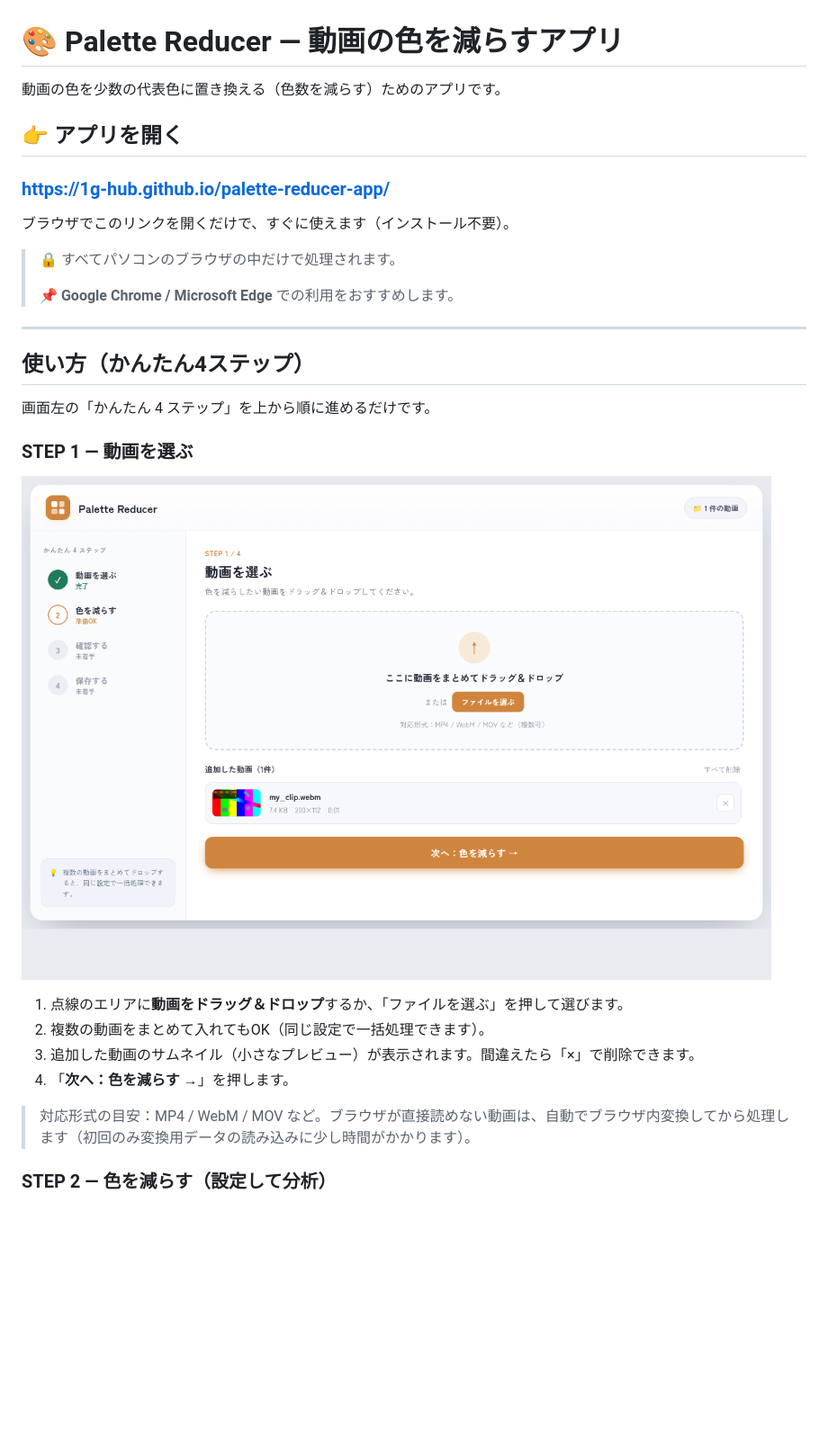
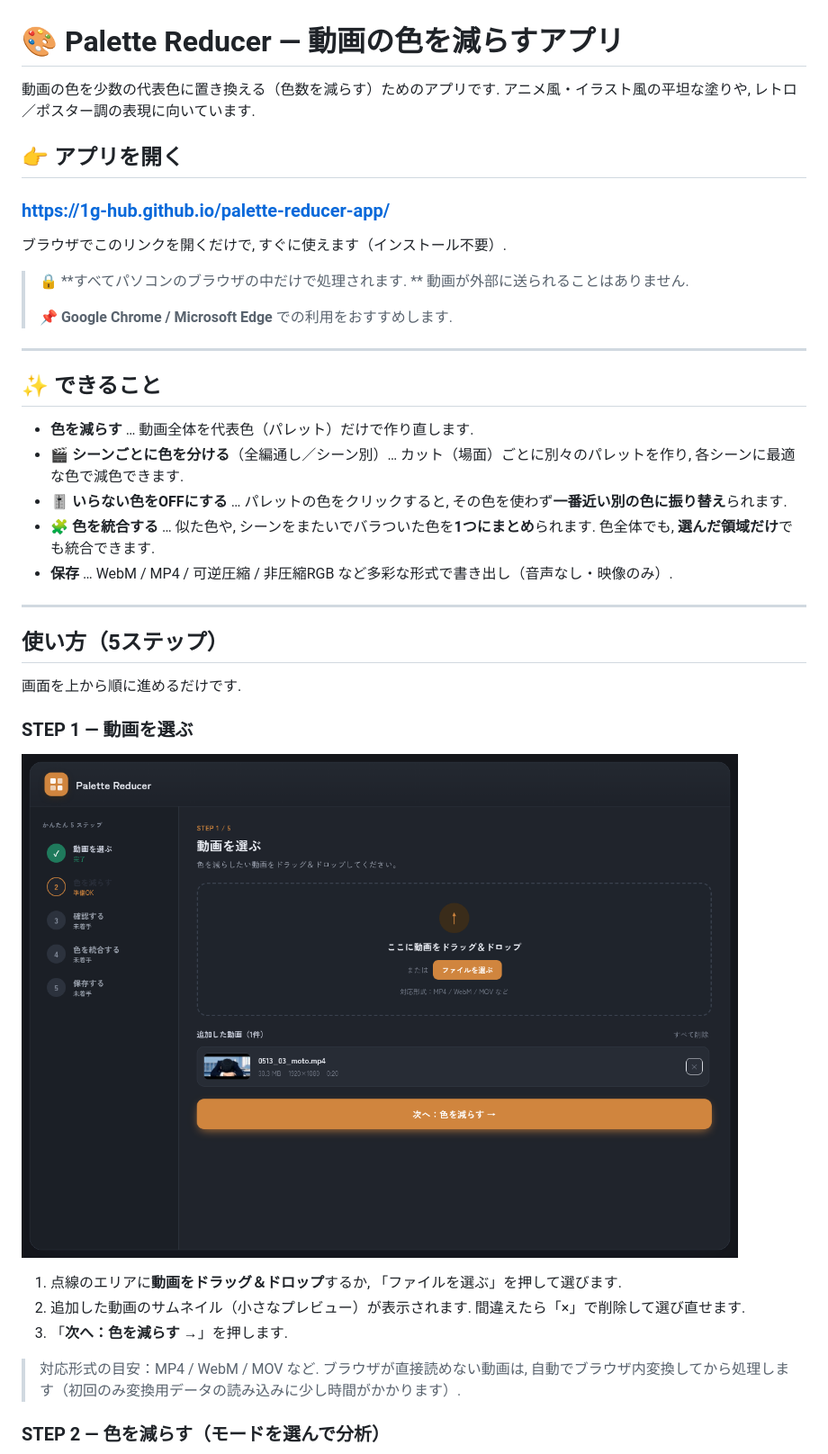
Before and after one commit to 1g-hub/palette-reducer-app, a Markdown page: README.md, the part around one of its changes. Shown at 90% size. Rendered like a GitHub page; pictures changed too: docs/images/step1-select.png; blank space fills up the shorter version.

```diff
--- a/README.md
+++ b/README.md
@@ -1,35 +1,44 @@
 # 🎨 Palette Reducer — 動画の色を減らすアプリ
 
-動画の色を少数の代表色に置き換える（色数を減らす）ためのアプリです。
+動画の色を少数の代表色に置き換える（色数を減らす）ためのアプリです. アニメ風・イラスト風の平坦な塗りや, レトロ／ポスター調の表現に向いています.
 
 ## 👉 アプリを開く
 
 ### **https://1g-hub.github.io/palette-reducer-app/**
 
-ブラウザでこのリンクを開くだけで、すぐに使えます（インストール不要）。
+ブラウザでこのリンクを開くだけで, すぐに使えます（インストール不要）.
 
-> 🔒 すべてパソコンのブラウザの中だけで処理されます。
+> 🔒 **すべてパソコンのブラウザの中だけで処理されます. ** 動画が外部に送られることはありません.
 >
-> 📌 **Google Chrome / Microsoft Edge** での利用をおすすめします。
+> 📌 **Google Chrome / Microsoft Edge** での利用をおすすめします.
 
 ---
 
-## 使い方（かんたん4ステップ）
+## ✨ できること
 
-画面左の「かんたん 4 ステップ」を上から順に進めるだけです。
+- **色を減らす** … 動画全体を代表色（パレット）だけで作り直します.
+- **🎬 シーンごとに色を分ける**（全編通し／シーン別）… カット（場面）ごとに別々のパレットを作り, 各シーンに最適な色で減色できます.
+- **🎚 いらない色をOFFにする** … パレットの色をクリックすると, その色を使わず**一番近い別の色に振り替え**られます.
+- **🧩 色を統合する** … 似た色や, シーンをまたいでバラついた色を**1つにまとめ**られます. 色全体でも, **選んだ領域だけ**でも統合できます.
+- **保存** … WebM / MP4 / 可逆圧縮 / 非圧縮RGB など多彩な形式で書き出し（音声なし・映像のみ）.
+
+---
+
+## 使い方（5ステップ）
+
+画面を上から順に進めるだけです.
 
 ### STEP 1 — 動画を選ぶ
 
 ![STEP1 動画を選ぶ](docs/images/step1-select.png)
 
-1. 点線のエリアに**動画をドラッグ＆ドロップ**するか、「ファイルを選ぶ」を押して選びます。
-2. 複数の動画をまとめて入れてもOK（同じ設定で一括処理できます）。
-3. 追加した動画のサムネイル（小さなプレビュー）が表示されます。間違えたら「×」で削除できます。
-4. 「**次へ：色を減らす →**」を押します。
+1. 点線のエリアに**動画をドラッグ＆ドロップ**するか, 「ファイルを選ぶ」を押して選びます.
+2. 追加した動画のサムネイル（小さなプレビュー）が表示されます. 間違えたら「×」で削除して選び直せます.
+3. 「**次へ：色を減らす →**」を押します.
 
-> 対応形式の目安：MP4 / WebM / MOV など。ブラウザが直接読めない動画は、自動でブラウザ内変換してから処理します（初回のみ変換用データの読み込みに少し時間がかかります）。
+> 対応形式の目安：MP4 / WebM / MOV など. ブラウザが直接読めない動画は, 自動でブラウザ内変換してから処理します（初回のみ変換用データの読み込みに少し時間がかかります）.
 
-### STEP 2 — 色を減らす（設定して分析）
+### STEP 2 — 色を減らす（モードを選んで分析）
 
 ![STEP2 色を減らす](docs/images/step2-reduce.png)
 
```
Also changed, not shown: other parts of README.md (+59 -36 lines), docs/images/step2-reduce.png, docs/images/step3-check.png, docs/images/step4-merge.png (added), docs/images/step4-save.png (deleted), docs/images/step5-save.png (added), 6 other files.
